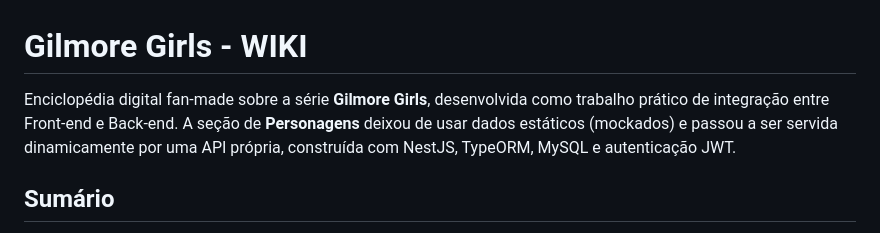
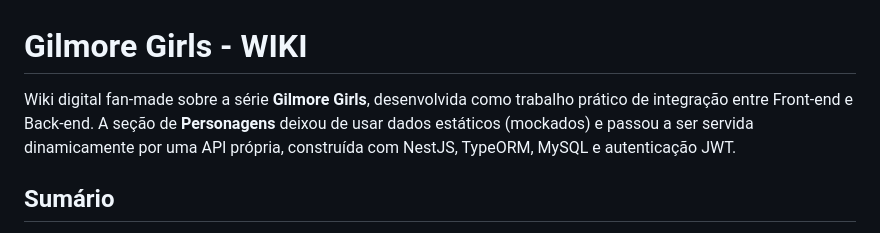
Before and after one commit to fernandasouzx/PROGRAMACAO4, a Markdown page: gilmore-girls-trab2/README.md, the part around the change. Rendered like a GitHub page.

Commit message:
Fix typo in README.md introduction

```diff
--- a/gilmore-girls-trab2/README.md
+++ b/gilmore-girls-trab2/README.md
@@ -1,6 +1,6 @@
 # Gilmore Girls - WIKI
 
-Enciclopédia digital fan-made sobre a série **Gilmore Girls**, desenvolvida como trabalho prático de integração entre Front-end e Back-end. A seção de **Personagens** deixou de usar dados estáticos (mockados) e passou a ser servida dinamicamente por uma API própria, construída com NestJS, TypeORM, MySQL e autenticação JWT.
+Wiki digital fan-made sobre a série **Gilmore Girls**, desenvolvida como trabalho prático de integração entre Front-end e Back-end. A seção de **Personagens** deixou de usar dados estáticos (mockados) e passou a ser servida dinamicamente por uma API própria, construída com NestJS, TypeORM, MySQL e autenticação JWT.
 
 ## Sumário
 
```
